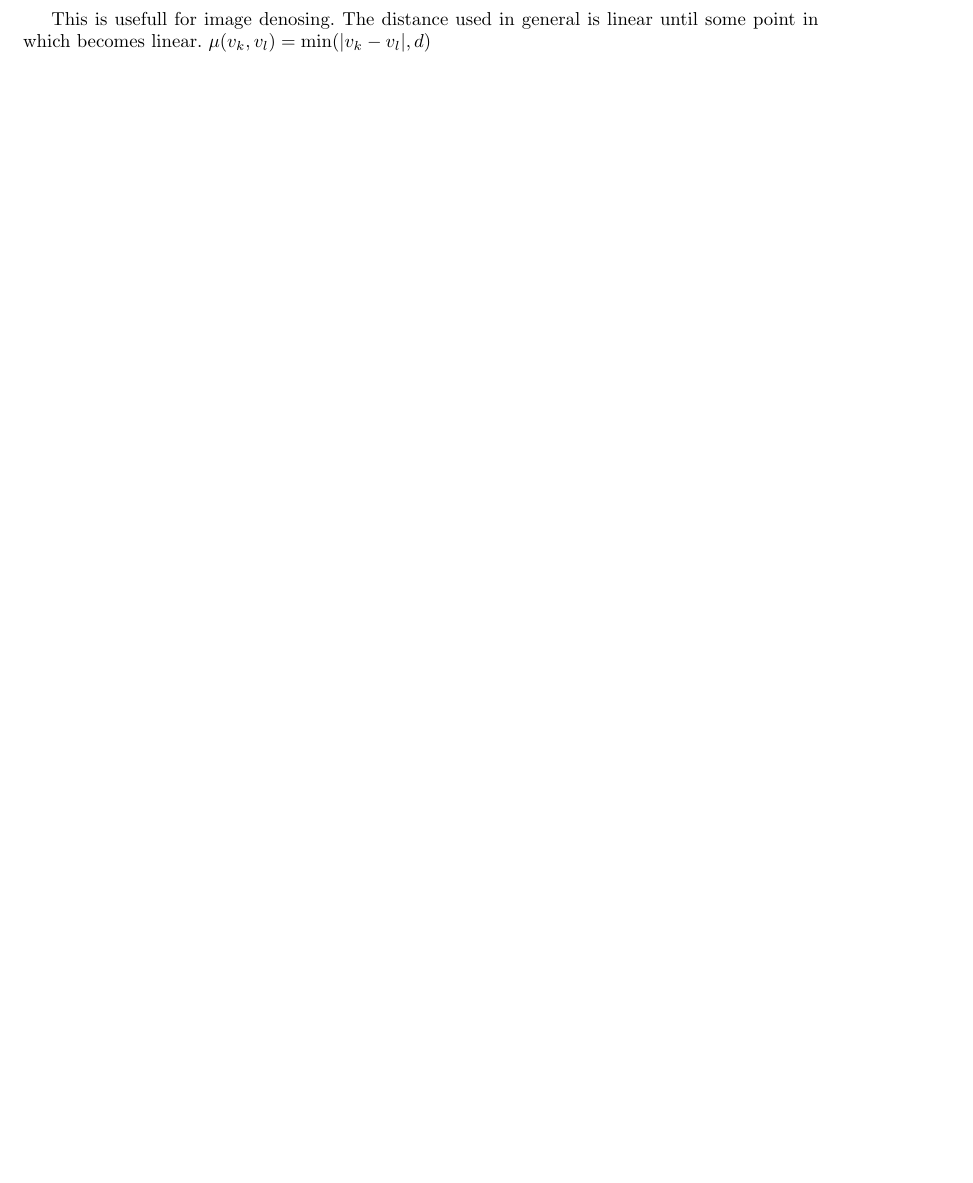
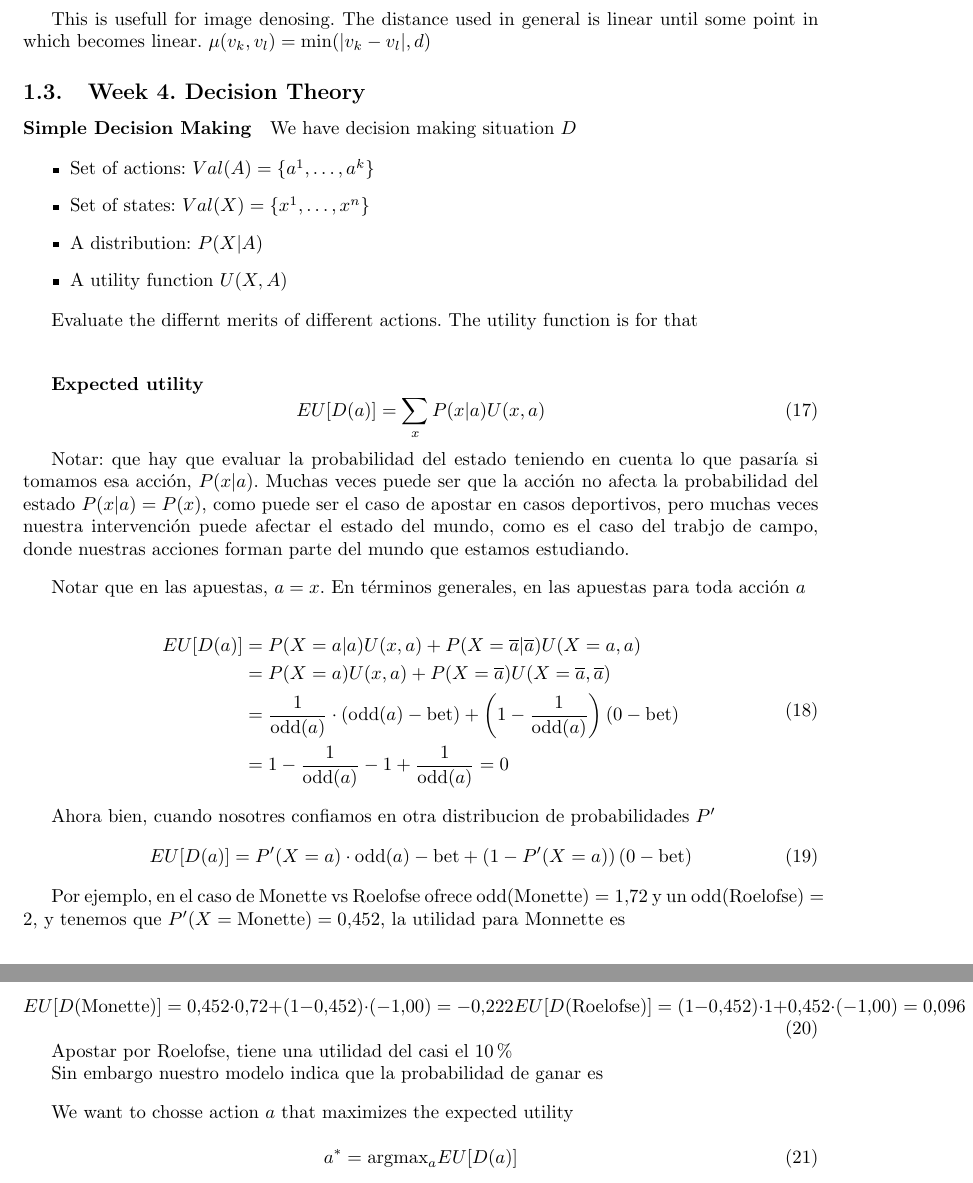
Before and after one commit to BayesDeLasProvinciasUnidasDelSur/curso, a LaTeX document (teoricas/main.tex, which reads teoricas/sections/decisionTheory/maximumExpectedUtility.tex): part of page 5 of 5 before the commit and two parts of pages 5 and 6 of 6 after it, the two joined at a grey line, cut so that both start at the same text, the shorter picture padded with empty space. Compiled offline with pdfLaTeX.

Commit message:
Decision theory

```diff
--- a/teoricas/main.tex
+++ b/teoricas/main.tex
@@ -29,6 +29,9 @@
 \input{./sections/localStructureInMarkovNetworks/logLinearModels.tex}
 
 
+\subsection{Week 4. Decision Theory}
+
+\input{./sections/decisionTheory/maximumExpectedUtility.tex}
 
 
 \end{document}
--- /dev/null
+++ b/teoricas/sections/decisionTheory/maximumExpectedUtility.tex
@@ -0,0 +1,68 @@
+
+\paragraph{Simple Decision Making} We have decision making situation $D$
+
+\begin{itemize}
+ \item Set of actions: $Val(A) = \{a^1,\dots,a^k \}$
+ \item Set of states:  $Val(X) = \{x^1,\dots,x^n \}$
+ \item A distribution: $P(X|A)$
+ \item A utility function $U(X,A)$
+\end{itemize}
+
+Evaluate the differnt merits of different actions.
+The utility function is for that
+
+\vspace{0.3cm}
+
+\subparagraph{Expected utility}
+
+\begin{equation}\label{eq:expectedUtility}
+ EU[D(a)] = \sum_x P(x|a)U(x,a)
+\end{equation}
+
+Notar: que hay que evaluar la probabilidad del estado teniendo en cuenta lo que pasar\'ia si tomamos esa acci\'on, $P(x|a)$.
+Muchas veces puede ser que la acci\'on no afecta la probabilidad del estado $P(x|a) = P(x)$, como puede ser el caso de apostar en casos deportivos, pero muchas veces nuestra intervenci\'on puede afectar el estado del mundo, como es el caso del trabjo de campo, donde nuestras acciones forman parte del mundo que estamos estudiando.
+
+\vspace{0.3cm}
+
+Notar que en las apuestas, $a = x$.
+En t\'erminos generales, en las apuestas para toda acci\'on $a$
+
+\begin{equation}
+\begin{split}
+ EU[D(a)] & = P(X=a|a) U(x, a) +  P(X = \overline{a}| \overline{a}) U(X=a, a) \\
+  & = P(X=a) U(x, a) +  P(X = \overline{a}) U(X=\overline{a}, \overline{a}) \\
+ & = \frac{1}{\text{odd}(a)} \cdot ( \text{odd}(a) - \text{bet}) + \left( 1 - \frac{1}{\text{odd}(a)} \right) \left( 0 - \text{bet} \right) \\
+ & = 1 - \frac{1}{\text{odd}(a)} - 1 + \frac{1}{\text{odd}(a)} = 0
+\end{split}
+\end{equation}
+
+Ahora bien, cuando nosotres confiamos en otra distribucion de probabilidades $P^\prime$
+\begin{equation}
+EU[D(a)] = P^\prime(X=a) \cdot \text{odd}(a) - \text{bet} + \left( 1 - P^\prime(X=a) \right) \left( 0 - \text{bet} \right)
+\end{equation}
+
+Por ejemplo, en el caso de Monette vs Roelofse ofrece $\text{odd}(\text{Monette}) = 1.72$ y un $\text{odd}(\text{Roelofse}) = 2$, y tenemos que $P^\prime(X = \text{Monette}) = 0.452$, la utilidad para Monnette es
+
+\begin{equation}
+ EU[D(\text{Monette})] = 0.452 \cdot 0.72 + (1-0.452) \cdot (-1.00) = -0.222
+ EU[D(\text{Roelofse})] = (1-0.452) \cdot 1 + 0.452 \cdot (-1.00) = 0.096
+\end{equation}
+
+Apostar por Roelofse, tiene una utilidad del casi el $10\%$
+
+
+
+
+Sin embargo nuestro modelo indica que la probabilidad de ganar es
+
+
+
+
+
+\vspace{0.3cm}
+
+We want to chosse action $a$ that maximizes the expected utility
+
+\begin{equation}
+ a^* = \text{argmax}_a EU[D(a)]
+\end{equation}
```
